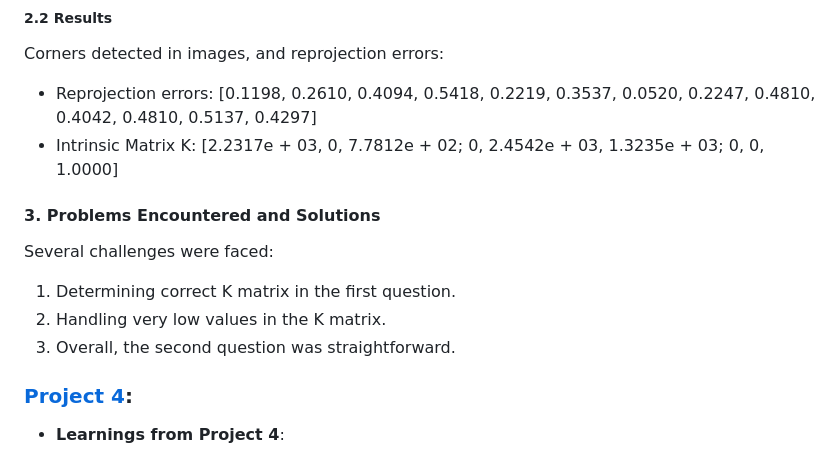
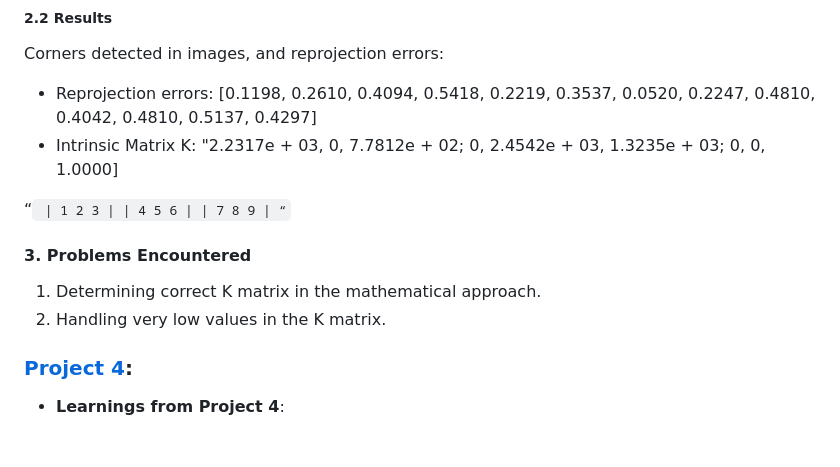
Before and after one commit to Rishikesh-Jadhav/ENPM673-Perception-for-Autonomous-Robots, a Markdown page: README.md, the part around the change. Rendered like a GitHub page.

```diff
--- a/README.md
+++ b/README.md
@@ -194,17 +194,17 @@ Corners detected in images, and reprojection errors:
 
 - Reprojection errors: [0.1198, 0.2610, 0.4094, 0.5418, 0.2219, 0.3537, 0.0520, 0.2247, 0.4810, 0.4042, 0.4810, 0.5137, 0.4297]
 - Intrinsic Matrix K:
-[2.2317e + 03, 0, 7.7812e + 02;
+"2.2317e + 03, 0, 7.7812e + 02;
 0, 2.4542e + 03, 1.3235e + 03;
 0, 0, 1.0000]
 
-#### 3. Problems Encountered and Solutions
+“` | 1 2 3 | | 4 5 6 | | 7 8 9 | “`
 
-Several challenges were faced:
+#### 3. Problems Encountered
 
-1. Determining correct K matrix in the first question.
+1. Determining correct K matrix in the mathematical approach.
 2. Handling very low values in the K matrix.
-3. Overall, the second question was straightforward.
+
 
 
 ### [Project 4](https://github.com/Rishikesh-Jadhav/ENPM673-Perception-for-Autonomous-Robots/blob/main/project4/rjadhav1_proj4.pdf):
```
